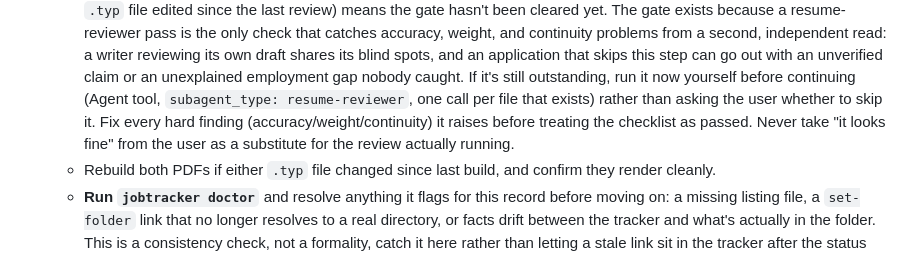
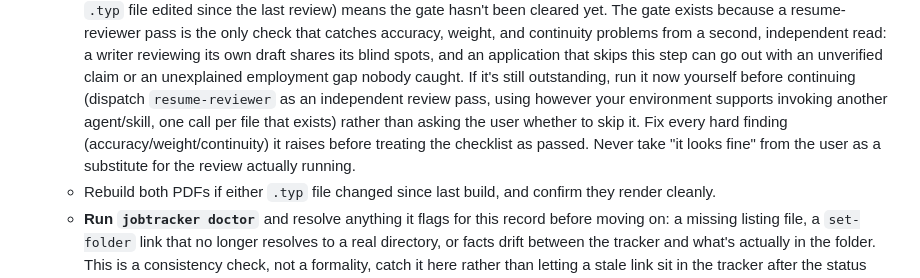
Before and after one commit to jpatrickb/jobtracker, a Markdown page: skills/submit-application/SKILL.md, the part around the change. Drawn GitHub-style.

```diff
--- a/skills/submit-application/SKILL.md
+++ b/skills/submit-application/SKILL.md
@@ -41,10 +41,10 @@ to run `jobtracker setup` first, then stop there.
      problems from a second, independent read: a writer reviewing its own draft shares its blind spots,
      and an application that skips this step can go out with an unverified claim or an unexplained
      employment gap nobody caught. If it's still outstanding, run it now yourself before continuing
-     (Agent tool, `subagent_type: resume-reviewer`, one call per file that exists) rather than asking the
-     user whether to skip it. Fix every hard finding (accuracy/weight/continuity) it raises before
-     treating the checklist as passed. Never take "it looks fine" from the user as a substitute for the
-     review actually running.
+     (dispatch `resume-reviewer` as an independent review pass, using however your environment supports
+     invoking another agent/skill, one call per file that exists) rather than asking the user whether to
+     skip it. Fix every hard finding (accuracy/weight/continuity) it raises before treating the checklist
+     as passed. Never take "it looks fine" from the user as a substitute for the review actually running.
    - Rebuild both PDFs if either `.typ` file changed since last build, and confirm they render cleanly.
    - **Run `jobtracker doctor`** and resolve anything it flags for this record before moving on: a missing
      listing file, a `set-folder` link that no longer resolves to a real directory, or facts drift
```
Also changed, not shown: README.md (+19 -0 lines), skills/resume-update/SKILL.md (+7 -6 lines).
